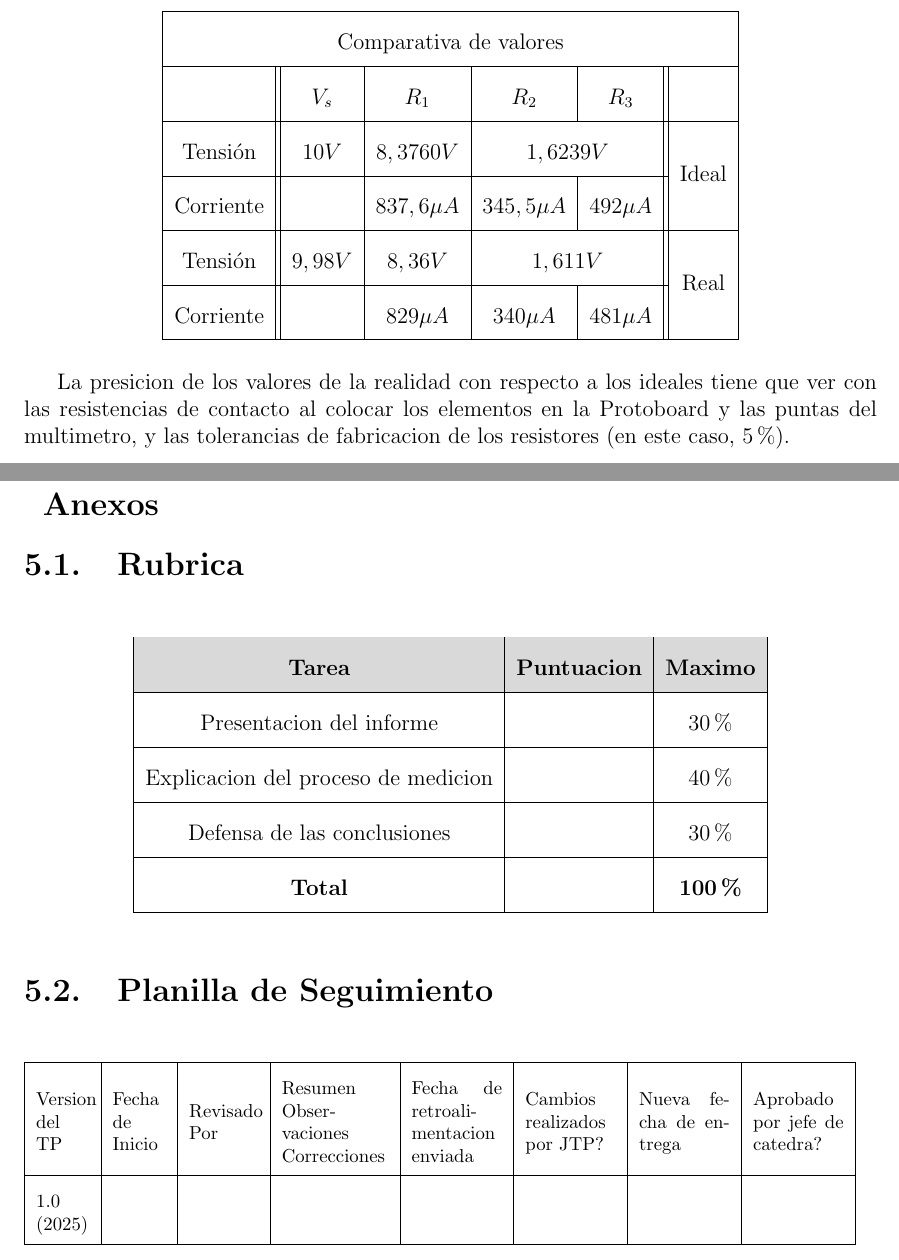
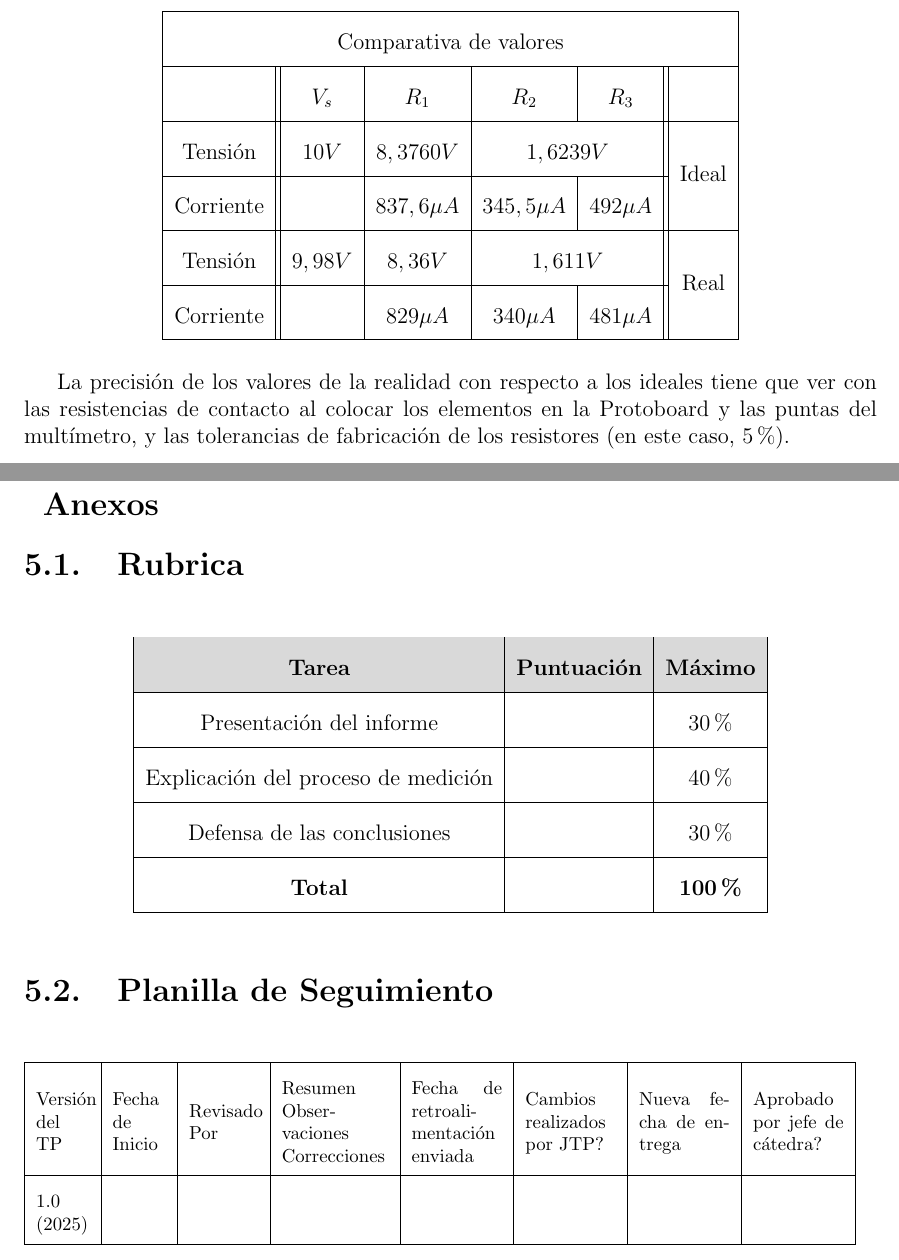
Before and after one commit to fpp3/DispositivosElectronicos, a LaTeX document (tp1/tp1.tex): two parts of pages 11 and 17 of 17, joined at a grey line, cut so that both start at the same text. Compiled offline with pdfLaTeX.

Commit message:
TP1: Spell and grammar correction

```diff
--- a/tp1/tp1.tex
+++ b/tp1/tp1.tex
@@ -367,8 +367,8 @@
         \end{tabular}
       \end{figure}
 
-      La presicion de los valores de la realidad con respecto a los ideales tiene que ver con las resistencias de
-      contacto al colocar los elementos en la Protoboard y las puntas del multimetro, y las tolerancias de fabricacion
+      La precisión de los valores de la realidad con respecto a los ideales tiene que ver con las resistencias de
+      contacto al colocar los elementos en la Protoboard y las puntas del multímetro, y las tolerancias de fabricación
       de los resistores (en este caso, 5\%).
 
     \myemptypage
@@ -453,11 +453,11 @@
         \begin{tabular}[c]{|c|c|c|}
           \rowcolor{gray!30}
           \hline
-          \textbf{Tarea}                      & \textbf{Puntuacion} & \textbf{Maximo}\\
+          \textbf{Tarea}                      & \textbf{Puntuación} & \textbf{Máximo}\\
           \hline
-          Presentacion del informe            &                     & 30\%\\
+          Presentación del informe            &                     & 30\%\\
           \hline
-          Explicacion del proceso de medicion &                     & 40\%\\
+          Explicación del proceso de medición &                     & 40\%\\
           \hline
           Defensa de las conclusiones         &                     & 30\%\\
           \hline
@@ -471,9 +471,9 @@
         \begin{footnotesize}
           \begin{tabular}{|m{1cm}|m{1cm}|m{1.3cm}|m{2cm}|m{1.7cm}|m{1.7cm}|m{1.7cm}|m{1.7cm}|m{1.7cm}|}
             \hline
-            Version del TP & Fecha de Inicio & Revisado Por & Resumen Observaciones Correcciones &
-            Fecha de retroalimentacion enviada & Cambios realizados por JTP? & Nueva fecha de entrega &
-            Aprobado por jefe de catedra?\\
+            Versión del TP & Fecha de Inicio & Revisado Por & Resumen Observaciones Correcciones &
+            Fecha de retroalimentación enviada & Cambios realizados por JTP? & Nueva fecha de entrega &
+            Aprobado por jefe de cátedra?\\
             \hline
             1.0 (2025) & & & & & & &\\
             \hline
```
Also changed, not shown: tp1/tp1.tex (10 more changed lines).
